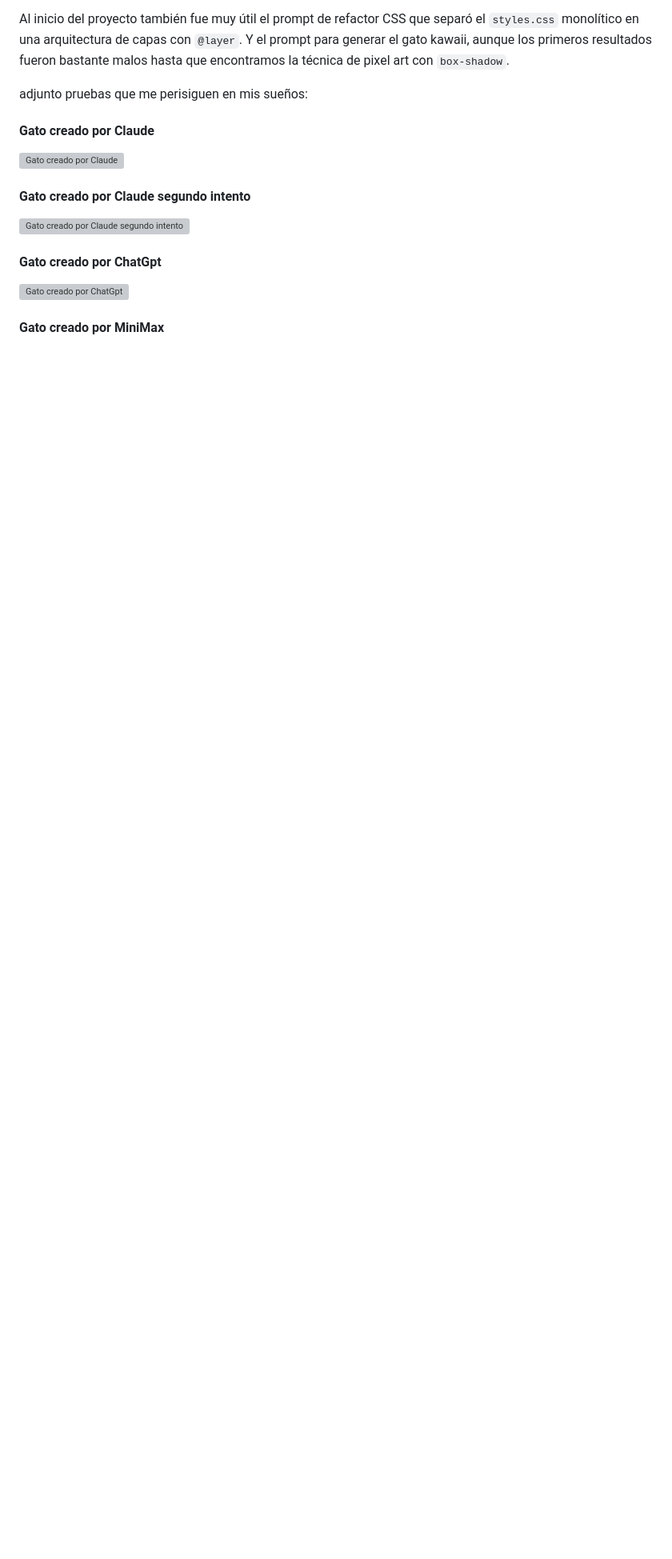
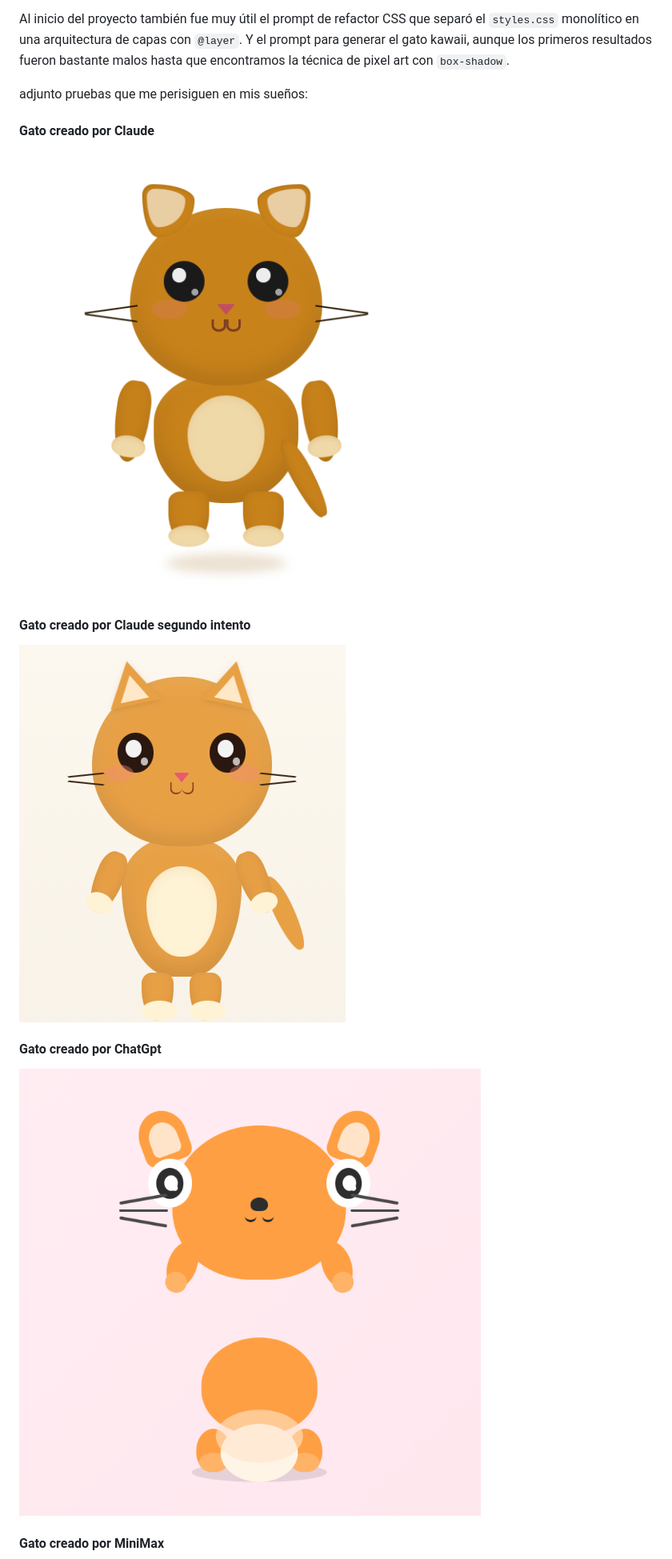
Before and after one commit to MatucoRobles/PROY_1-ANTIPROCASTINATION-QUEST, a Markdown page: IA_DOC.md, the part around one of its changes. Shown at 80% size. Drawn GitHub-style; pictures changed too: ia-imgs/chatgpt.png (added), ia-imgs/claude.png (added), ia-imgs/claude2.png (added); blank space fills up the shorter version; grey boxes are pictures that could not be loaded.

```diff
--- a/IA_DOC.md
+++ b/IA_DOC.md
@@ -39,12 +39,12 @@ Al inicio del proyecto también fue muy útil el prompt de refactor CSS que sepa
 adjunto pruebas que me perisiguen en mis sueños:
 
 #### Gato creado por Claude
-![Gato creado por Claude](imgs/claude.png)
+![Gato creado por Claude](ia-imgs/claude.png)
 
 #### Gato creado por Claude segundo intento
-![Gato creado por Claude segundo intento](imgs/claude2.png)
+![Gato creado por Claude segundo intento](ia-imgs/claude2.png)
 
 #### Gato creado por ChatGpt
-![Gato creado por ChatGpt](imgs/chatgpt.png)
+![Gato creado por ChatGpt](ia-imgs/chatgpt.png)
 
 #### Gato creado por MiniMax
```
Also changed, not shown: other parts of IA_DOC.md (+1 -2 lines), IA-REPORT.md (deleted, +0 -5 lines), README.md (+76 -16 lines), ia-imgs/minimax.png (added).
